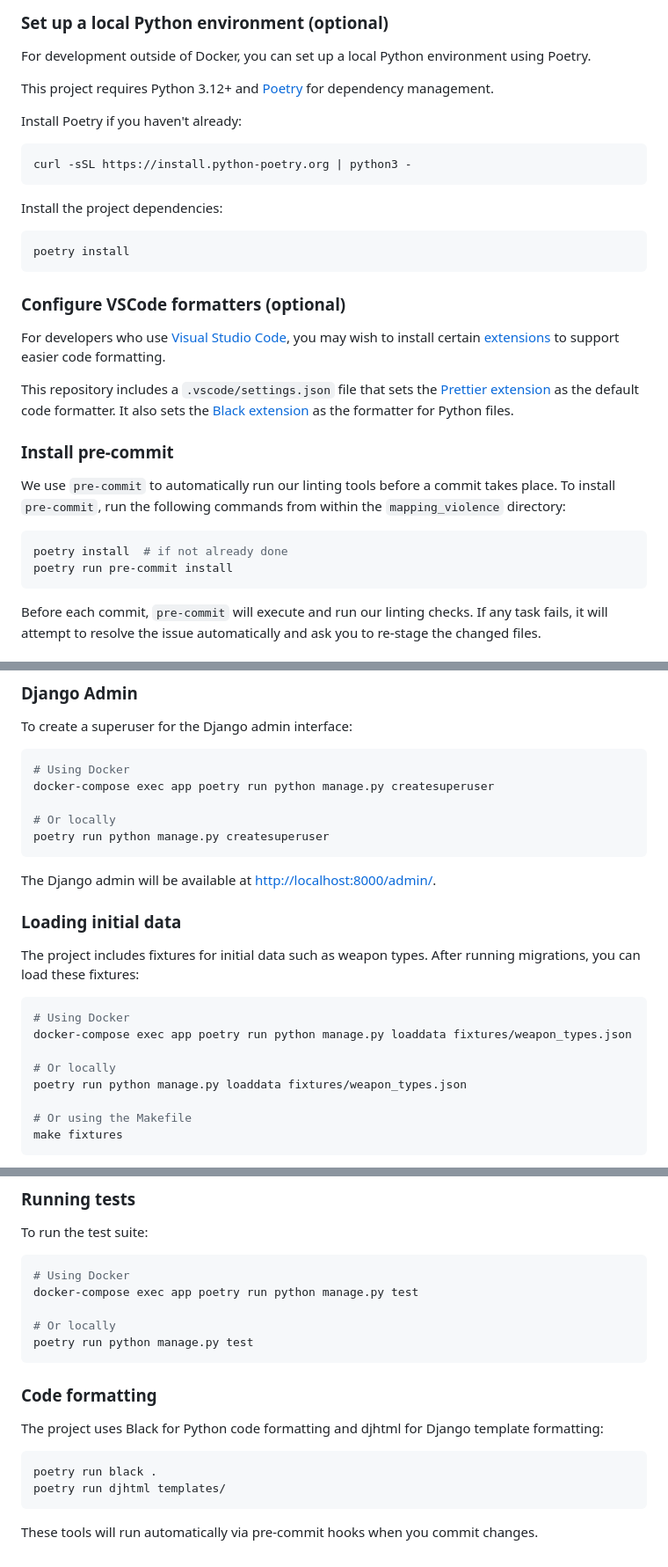
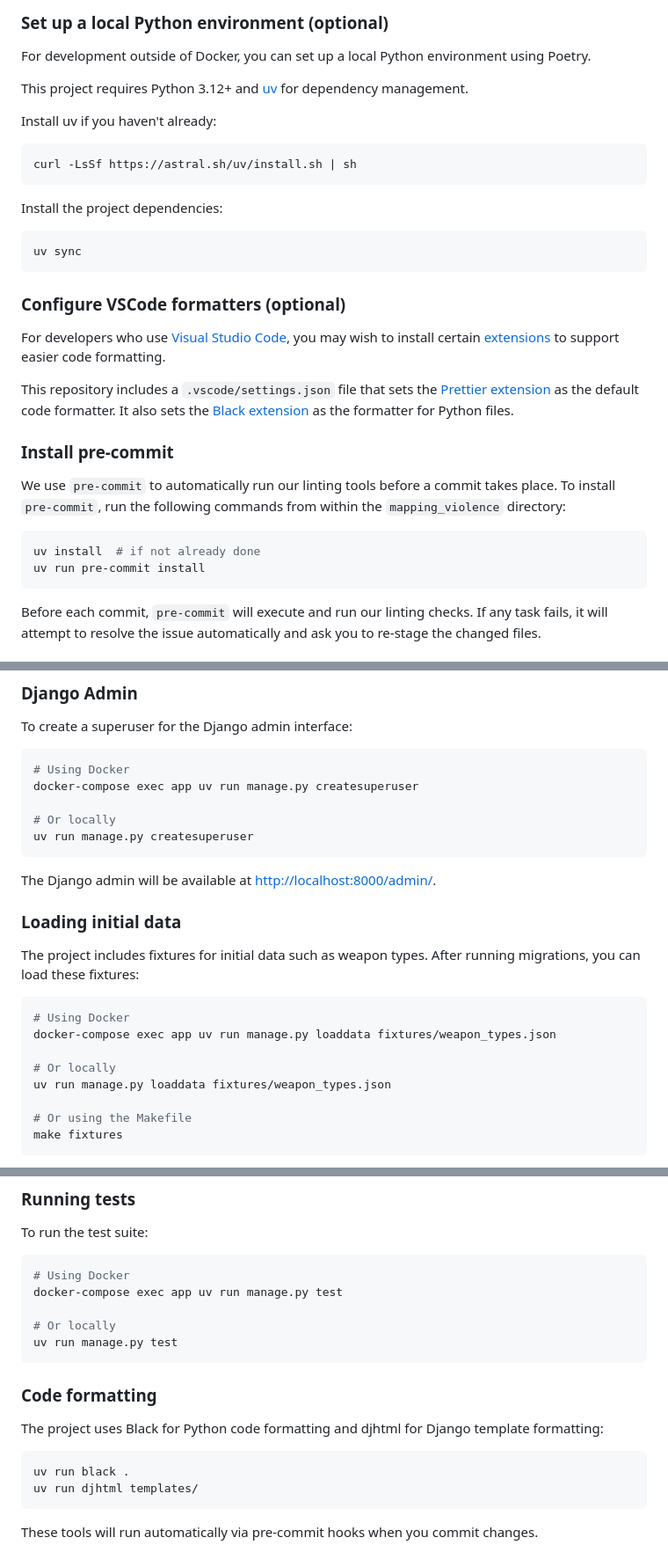
Before and after one commit to chnm/mv-django, a Markdown page: docs/installation.md, 3 parts joined by grey strips. Shown at 88% size. Rendered like a GitHub page.

````diff
--- a/docs/installation.md
+++ b/docs/installation.md
@@ -48,18 +48,18 @@ Then edit `.env.local` to customize any settings as needed.
 
 For development outside of Docker, you can set up a local Python environment using Poetry.
 
-This project requires Python 3.12+ and [Poetry](https://python-poetry.org/) for dependency management.
+This project requires Python 3.12+ and [uv](https://docs.astral.sh/uv/) for dependency management.
 
-Install Poetry if you haven't already:
+Install uv if you haven't already:
 
 ```sh
-curl -sSL https://install.python-poetry.org | python3 -
+curl -LsSf https://astral.sh/uv/install.sh | sh
 ```
 
 Install the project dependencies:
 
 ```sh
-poetry install
+uv sync
 ```
 
 ### Configure VSCode formatters (optional)
@@ -73,8 +73,8 @@ This repository includes a `.vscode/settings.json` file that sets the [Prettier
 We use `pre-commit` to automatically run our linting tools before a commit takes place. To install `pre-commit`, run the following commands from within the `mapping_violence` directory:
 
 ```sh
-poetry install  # if not already done
-poetry run pre-commit install
+uv install  # if not already done
+uv run pre-commit install
 ```
 
 Before each commit, `pre-commit` will execute and run our linting checks. If any task fails, it will attempt to resolve the issue automatically and ask you to re-stage the changed files.
@@ -206,10 +206,10 @@ To create a superuser for the Django admin interface:
 
 ```sh
 # Using Docker
-docker-compose exec app poetry run python manage.py createsuperuser
+docker-compose exec app uv run manage.py createsuperuser
 
 # Or locally
-poetry run python manage.py createsuperuser
+uv run manage.py createsuperuser
 ```
 
 The Django admin will be available at <http://localhost:8000/admin/>.
@@ -220,10 +220,10 @@ The project includes fixtures for initial data such as weapon types. After runni
 
 ```sh
 # Using Docker
-docker-compose exec app poetry run python manage.py loaddata fixtures/weapon_types.json
+docker-compose exec app uv run manage.py loaddata fixtures/weapon_types.json
 
 # Or locally
-poetry run python manage.py loaddata fixtures/weapon_types.json
+uv run manage.py loaddata fixtures/weapon_types.json
 
 # Or using the Makefile
 make fixtures
@@ -257,10 +257,10 @@ To run the test suite:
 
 ```sh
 # Using Docker
-docker-compose exec app poetry run python manage.py test
+docker-compose exec app uv run manage.py test
 
 # Or locally
-poetry run python manage.py test
+uv run manage.py test
 ```
 
 ### Code formatting
@@ -268,8 +268,8 @@ poetry run python manage.py test
 The project uses Black for Python code formatting and djhtml for Django template formatting:
 
 ```sh
-poetry run black .
-poetry run djhtml templates/
+uv run black .
+uv run djhtml templates/
 ```
 
 These tools will run automatically via pre-commit hooks when you commit changes.
````
Also changed, not shown: other parts of docs/installation.md (+3 -3 lines), README.md (+11 -11 lines).
